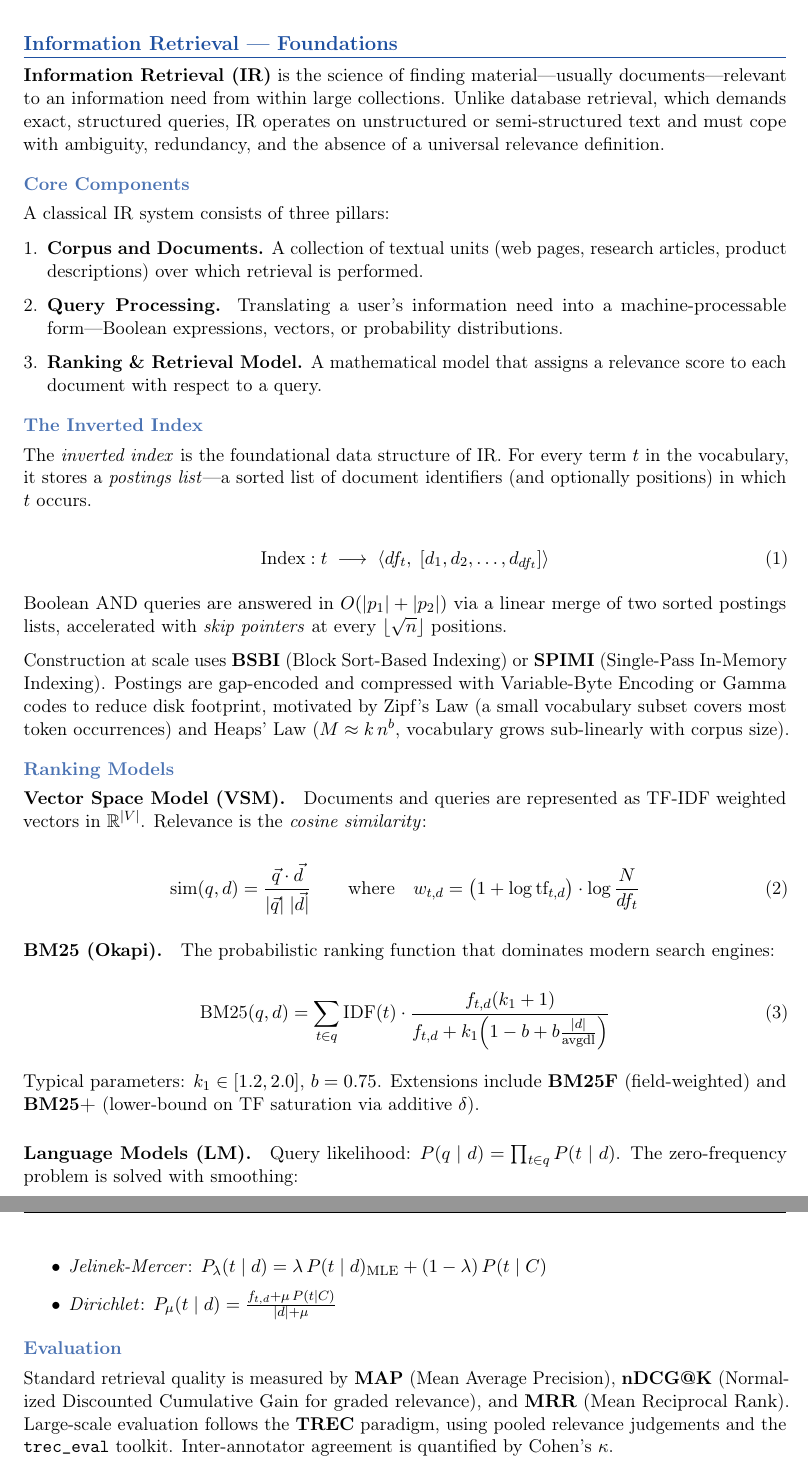
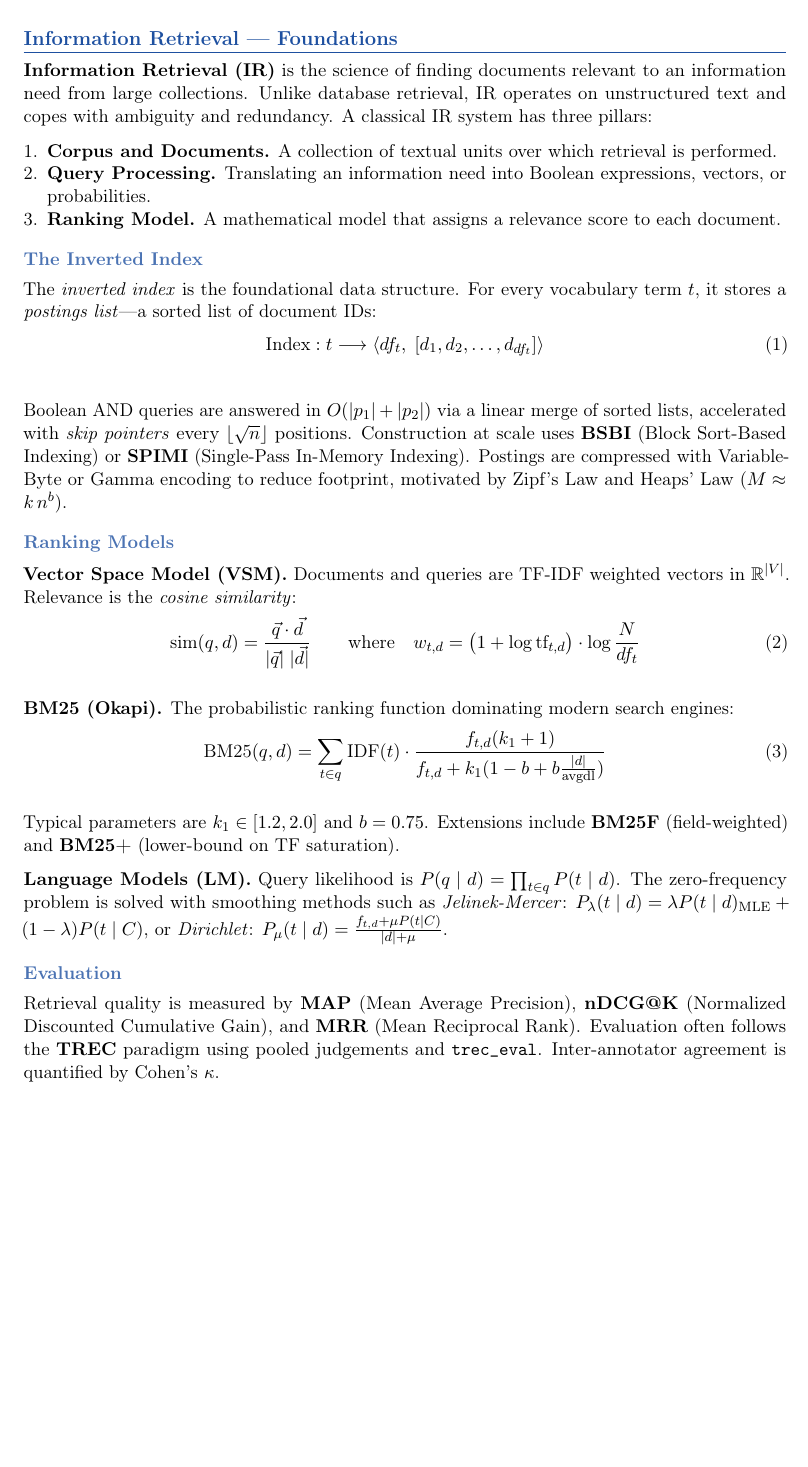
Before and after one commit to aayushvij04/IR, a LaTeX document (report/IR_Report.tex): two parts of pages 2 and 3 of 8 before the commit and part of page 2 of 7 after it, the two joined at a grey line, cut so that both start at the same text, the shorter picture padded with empty space. Compiled offline with pdfLaTeX.

Commit message:
Compress Foundations section to fit on a single page

```diff
--- a/report/IR_Report.tex
+++ b/report/IR_Report.tex
@@ -113,87 +113,45 @@
 \section{Information Retrieval — Foundations}
 % ─────────────────────────────────────────────────────────────────────────
 
-\textbf{Information Retrieval (IR)} is the science of finding material—usually
-documents—relevant to an information need from within large collections. Unlike
-database retrieval, which demands exact, structured queries, IR operates on
-unstructured or semi-structured text and must cope with ambiguity, redundancy,
-and the absence of a universal relevance definition.
-
-\subsection{Core Components}
-
-A classical IR system consists of three pillars:
-\begin{enumerate}[leftmargin=*, label=\arabic*.]
-  \item \textbf{Corpus and Documents.} A collection of textual units (web pages,
-        research articles, product descriptions) over which retrieval is performed.
-  \item \textbf{Query Processing.} Translating a user's information need into a
-        machine-processable form—Boolean expressions, vectors, or probability
-        distributions.
-  \item \textbf{Ranking \& Retrieval Model.} A mathematical model that assigns a
-        relevance score to each document with respect to a query.
+\textbf{Information Retrieval (IR)} is the science of finding documents relevant to an information need from large collections. Unlike database retrieval, IR operates on unstructured text and copes with ambiguity and redundancy. A classical IR system has three pillars:
+\begin{enumerate}[leftmargin=*, label=\arabic*., nosep]
+  \item \textbf{Corpus and Documents.} A collection of textual units over which retrieval is performed.
+  \item \textbf{Query Processing.} Translating an information need into Boolean expressions, vectors, or probabilities.
+  \item \textbf{Ranking Model.} A mathematical model that assigns a relevance score to each document.
 \end{enumerate}
 
 \subsection{The Inverted Index}
+The \emph{inverted index} is the foundational data structure. For every vocabulary term $t$, it stores a \emph{postings list}—a sorted list of document IDs:
+\vspace{-0.5em}
+\begin{equation}
+  \text{Index}: t \longrightarrow \langle df_t,\;[d_1, d_2, \ldots, d_{df_t}] \rangle
+\end{equation}
+\vspace{-0.5em}
 
-The \emph{inverted index} is the foundational data structure of IR. For every
-term $t$ in the vocabulary, it stores a \emph{postings list}—a sorted list of
-document identifiers (and optionally positions) in which $t$ occurs.
-
-\begin{equation}
-  \text{Index}: t \;\longrightarrow\; \langle df_t,\;[d_1, d_2, \ldots, d_{df_t}] \rangle
-\end{equation}
-
-Boolean AND queries are answered in $O(|p_1| + |p_2|)$ via a linear merge of
-two sorted postings lists, accelerated with \emph{skip pointers} at every
-$\lfloor\sqrt{n}\rfloor$ positions.
-
-Construction at scale uses \textbf{BSBI} (Block Sort-Based Indexing) or
-\textbf{SPIMI} (Single-Pass In-Memory Indexing). Postings are gap-encoded and
-compressed with Variable-Byte Encoding or Gamma codes to reduce disk footprint,
-motivated by Zipf's Law (a small vocabulary subset covers most token occurrences)
-and Heaps' Law ($M \approx k\,n^b$, vocabulary grows sub-linearly with corpus size).
+Boolean AND queries are answered in $O(|p_1| + |p_2|)$ via a linear merge of sorted lists, accelerated with \emph{skip pointers} every $\lfloor\sqrt{n}\rfloor$ positions. Construction at scale uses \textbf{BSBI} (Block Sort-Based Indexing) or \textbf{SPIMI} (Single-Pass In-Memory Indexing). Postings are compressed with Variable-Byte or Gamma encoding to reduce footprint, motivated by Zipf's Law and Heaps' Law ($M \approx k\,n^b$).
 
 \subsection{Ranking Models}
 
-\paragraph{Vector Space Model (VSM).}
-Documents and queries are represented as TF-IDF weighted vectors in
-$\mathbb{R}^{|V|}$. Relevance is the \emph{cosine similarity}:
+\textbf{Vector Space Model (VSM).} Documents and queries are TF-IDF weighted vectors in $\mathbb{R}^{|V|}$. Relevance is the \emph{cosine similarity}:
+\vspace{-0.5em}
+\begin{equation}
+  \text{sim}(q, d) = \frac{\vec{q} \cdot \vec{d}}{|\vec{q}|\;|\vec{d}|} \qquad \text{where}\quad w_{t,d} = \bigl(1 + \log \text{tf}_{t,d}\bigr)\cdot\log\frac{N}{df_t}
+\end{equation}
+\vspace{-0.5em}
 
+\textbf{BM25 (Okapi).} The probabilistic ranking function dominating modern search engines:
+\vspace{-0.5em}
 \begin{equation}
-  \text{sim}(q, d) = \frac{\vec{q} \cdot \vec{d}}{|\vec{q}|\;|\vec{d}|}
-  \qquad
-  \text{where}\quad
-  w_{t,d} = \bigl(1 + \log \text{tf}_{t,d}\bigr)\cdot\log\frac{N}{df_t}
+  \text{BM25}(q,d) = \sum_{t\in q} \text{IDF}(t) \cdot \frac{f_{t,d}(k_1+1)}{f_{t,d}+k_1(1-b+b\frac{|d|}{\text{avgdl}})}
 \end{equation}
+\vspace{-0.5em}
 
-\paragraph{BM25 (Okapi).}
-The probabilistic ranking function that dominates modern search engines:
+Typical parameters are $k_1 \in [1.2, 2.0]$ and $b = 0.75$. Extensions include \textbf{BM25F} (field-weighted) and \textbf{BM25+} (lower-bound on TF saturation).
 
-\begin{equation}
-  \text{BM25}(q,d)
-  = \sum_{t\in q} \text{IDF}(t) \cdot
-    \frac{f_{t,d}(k_1+1)}{f_{t,d}+k_1\!\left(1-b+b\tfrac{|d|}{\text{avgdl}}\right)}
-\end{equation}
-
-Typical parameters: $k_1 \in [1.2, 2.0]$, $b = 0.75$.
-Extensions include \textbf{BM25F} (field-weighted) and \textbf{BM25+}
-(lower-bound on TF saturation via additive $\delta$).
-
-\paragraph{Language Models (LM).}
-Query likelihood: $P(q\mid d) = \prod_{t\in q} P(t\mid d)$.
-The zero-frequency problem is solved with smoothing:
-\begin{itemize}
-  \item \emph{Jelinek-Mercer}: $P_\lambda(t\mid d) = \lambda\,P(t\mid d)_\text{MLE} + (1-\lambda)\,P(t\mid C)$
-  \item \emph{Dirichlet}: $P_\mu(t\mid d) = \frac{f_{t,d}+\mu\,P(t\mid C)}{|d|+\mu}$
-\end{itemize}
+\textbf{Language Models (LM).} Query likelihood is $P(q\mid d) = \prod_{t\in q} P(t\mid d)$. The zero-frequency problem is solved with smoothing methods such as \emph{Jelinek-Mercer}: $P_\lambda(t\mid d) = \lambda P(t\mid d)_\text{MLE} + (1-\lambda)P(t\mid C)$, or \emph{Dirichlet}: $P_\mu(t\mid d) = \frac{f_{t,d}+\mu P(t\mid C)}{|d|+\mu}$.
 
 \subsection{Evaluation}
-
-Standard retrieval quality is measured by \textbf{MAP} (Mean Average Precision),
-\textbf{nDCG@K} (Normalized Discounted Cumulative Gain for graded relevance),
-and \textbf{MRR} (Mean Reciprocal Rank). Large-scale evaluation follows the
-\textbf{TREC} paradigm, using pooled relevance judgements and the
-\texttt{trec\_eval} toolkit. Inter-annotator agreement is quantified by
-Cohen's~$\kappa$.
+Retrieval quality is measured by \textbf{MAP} (Mean Average Precision), \textbf{nDCG@K} (Normalized Discounted Cumulative Gain), and \textbf{MRR} (Mean Reciprocal Rank). Evaluation often follows the \textbf{TREC} paradigm using pooled judgements and \texttt{trec\_eval}. Inter-annotator agreement is quantified by Cohen's $\kappa$.
 
 % ─────────────────────────────────────────────────────────────────────────
 \newpage
```
Also changed, not shown: report/IR_Report.pdf.
